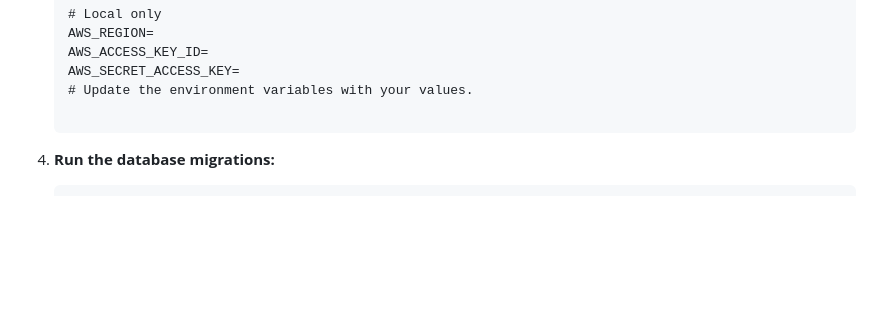
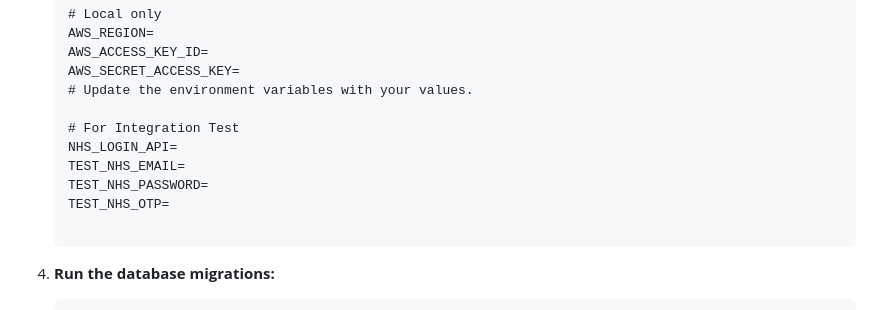
Before and after one commit to ukhsa-collaboration/active10-backend, a Markdown page: README.md, the part around the change. Drawn GitHub-style; blank space fills up the shorter version.

Commit message:
update readme content

```diff
--- a/README.md
+++ b/README.md
@@ -127,6 +127,12 @@ The `app` service depends on the PostgreSQL database and runs using environment
    AWS_ACCESS_KEY_ID=
    AWS_SECRET_ACCESS_KEY=
    # Update the environment variables with your values.
+
+   # For Integration Test
+   NHS_LOGIN_API=
+   TEST_NHS_EMAIL=
+   TEST_NHS_PASSWORD=
+   TEST_NHS_OTP=
     </pre>
 
 4. **Run the database migrations:**
```
